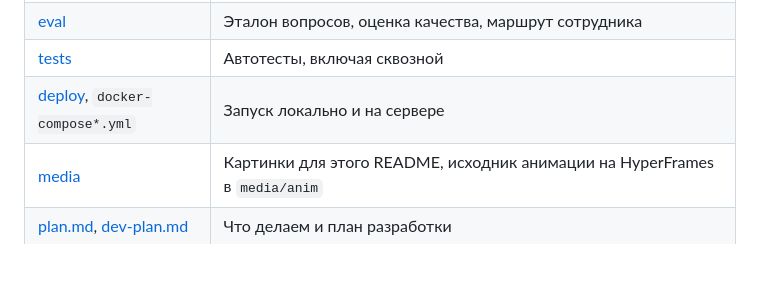
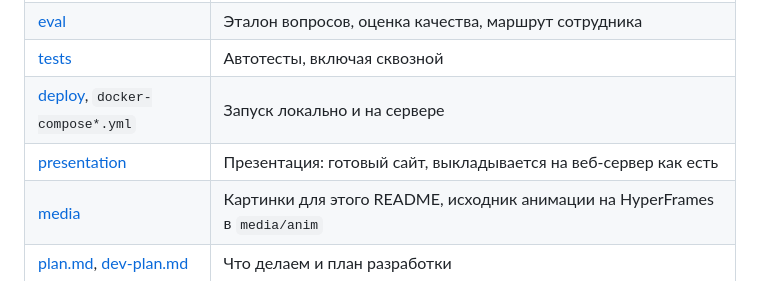
Before and after one commit to Kurligin/mosprom-polyplast, a Markdown page: README.md, the part around the change. Rendered like a GitHub page; folded sections open; blank space fills up the shorter version.

```diff
--- a/README.md
+++ b/README.md
@@ -348,6 +348,7 @@ flowchart TB
 | [eval](eval) | Эталон вопросов, оценка качества, маршрут сотрудника |
 | [tests](tests) | Автотесты, включая сквозной |
 | [deploy](deploy), `docker-compose*.yml` | Запуск локально и на сервере |
+| [presentation](presentation) | Презентация: готовый сайт, выкладывается на веб-сервер как есть |
 | [media](media) | Картинки для этого README, исходник анимации на HyperFrames в `media/anim` |
 | [plan.md](plan.md), [dev-plan.md](dev-plan.md) | Что делаем и план разработки |
 
```
